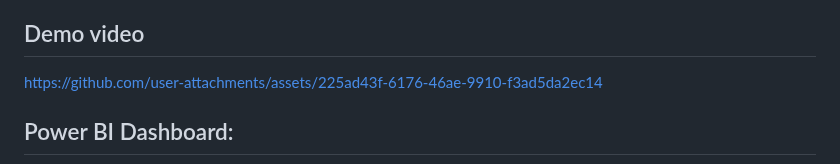
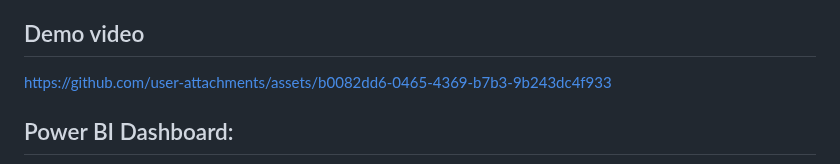
Before and after one commit to adin11/Mumbai-Property-Price-Estimator, a Markdown page: README.md, the part around the change. Rendered like a GitHub page.

```diff
--- a/README.md
+++ b/README.md
@@ -10,7 +10,7 @@ Buying a property in Mumbai is often confusing because prices vary widely depend
 This project presents a full-stack machine learning solution for real-time property price estimation in Mumbai. It combines dynamic data scraping from MagicBricks API, with ETL workflows and advanced predictive models to deliver accurate price estimations. Built with Flask and deployed on Render, this app makes it easy for users to check property valuations.
 
 ## Demo video
-https://github.com/user-attachments/assets/225ad43f-6176-46ae-9910-f3ad5da2ec14
+https://github.com/user-attachments/assets/b0082dd6-0465-4369-b7b3-9b243dc4f933
 
 ## Power BI Dashboard:
 ![dashboard](assets/dashboard.png)
```
